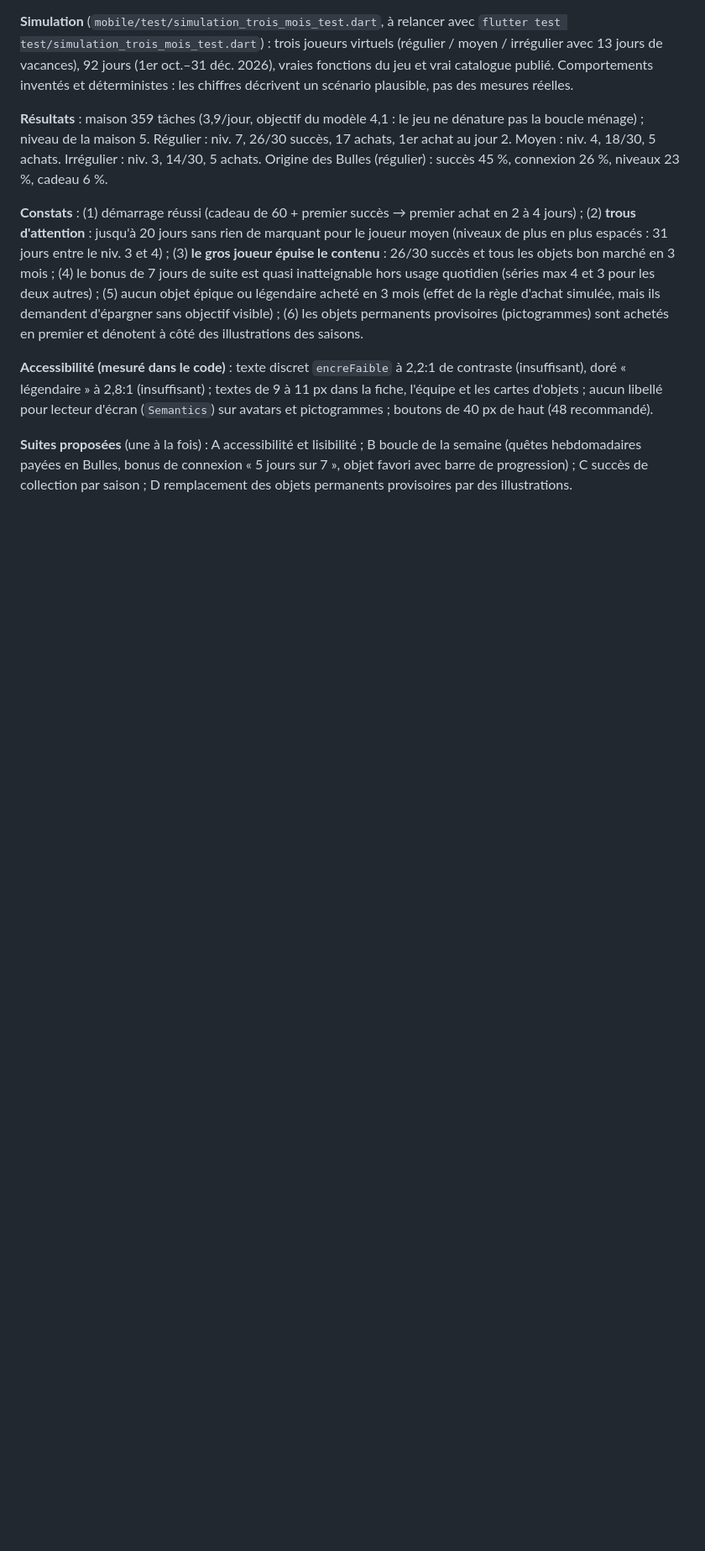
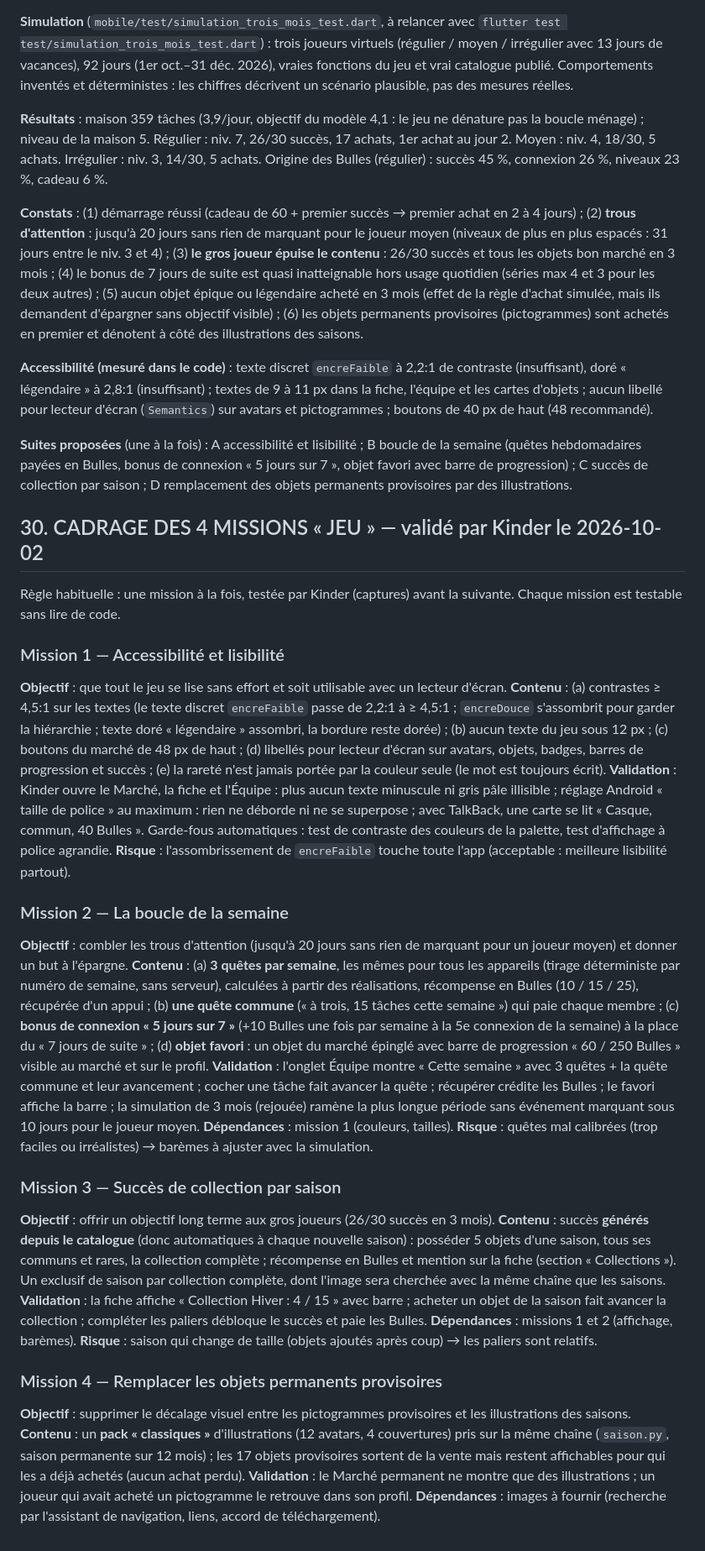
Before and after one commit to Kinder2149/nickel, a Markdown page: PROJET_CONTEXTE.md, the part around the change. Shown at 84% size. GitHub-like rendering; blank space fills up the shorter version.

Commit message:
Cadrage des 4 missions jeu (§ 30)
Co-Authored-By: Claude Sonnet 5.5 <noreply@anthropic.com>

```diff
--- a/PROJET_CONTEXTE.md
+++ b/PROJET_CONTEXTE.md
@@ -1757,3 +1757,31 @@ Tableau de liens fourni par l'assistant, téléchargement accordé par Kinder su
 **Accessibilité (mesuré dans le code)** : texte discret `encreFaible` à 2,2:1 de contraste (insuffisant), doré « légendaire » à 2,8:1 (insuffisant) ; textes de 9 à 11 px dans la fiche, l'équipe et les cartes d'objets ; aucun libellé pour lecteur d'écran (`Semantics`) sur avatars et pictogrammes ; boutons de 40 px de haut (48 recommandé).
 
 **Suites proposées** (une à la fois) : A accessibilité et lisibilité ; B boucle de la semaine (quêtes hebdomadaires payées en Bulles, bonus de connexion « 5 jours sur 7 », objet favori avec barre de progression) ; C succès de collection par saison ; D remplacement des objets permanents provisoires par des illustrations.
+
+## 30. CADRAGE DES 4 MISSIONS « JEU » — validé par Kinder le 2026-10-02
+
+Règle habituelle : une mission à la fois, testée par Kinder (captures) avant la suivante. Chaque mission est testable sans lire de code.
+
+### Mission 1 — Accessibilité et lisibilité
+**Objectif** : que tout le jeu se lise sans effort et soit utilisable avec un lecteur d'écran.
+**Contenu** : (a) contrastes ≥ 4,5:1 sur les textes (le texte discret `encreFaible` passe de 2,2:1 à ≥ 4,5:1 ; `encreDouce` s'assombrit pour garder la hiérarchie ; texte doré « légendaire » assombri, la bordure reste dorée) ; (b) aucun texte du jeu sous 12 px ; (c) boutons du marché de 48 px de haut ; (d) libellés pour lecteur d'écran sur avatars, objets, badges, barres de progression et succès ; (e) la rareté n'est jamais portée par la couleur seule (le mot est toujours écrit).
+**Validation** : Kinder ouvre le Marché, la fiche et l'Équipe : plus aucun texte minuscule ni gris pâle illisible ; réglage Android « taille de police » au maximum : rien ne déborde ni ne se superpose ; avec TalkBack, une carte se lit « Casque, commun, 40 Bulles ». Garde-fous automatiques : test de contraste des couleurs de la palette, test d'affichage à police agrandie.
+**Risque** : l'assombrissement de `encreFaible` touche toute l'app (acceptable : meilleure lisibilité partout).
+
+### Mission 2 — La boucle de la semaine
+**Objectif** : combler les trous d'attention (jusqu'à 20 jours sans rien de marquant pour un joueur moyen) et donner un but à l'épargne.
+**Contenu** : (a) **3 quêtes par semaine**, les mêmes pour tous les appareils (tirage déterministe par numéro de semaine, sans serveur), calculées à partir des réalisations, récompense en Bulles (10 / 15 / 25), récupérée d'un appui ; (b) **une quête commune** (« à trois, 15 tâches cette semaine ») qui paie chaque membre ; (c) **bonus de connexion « 5 jours sur 7 »** (+10 Bulles une fois par semaine à la 5e connexion de la semaine) à la place du « 7 jours de suite » ; (d) **objet favori** : un objet du marché épinglé avec barre de progression « 60 / 250 Bulles » visible au marché et sur le profil.
+**Validation** : l'onglet Équipe montre « Cette semaine » avec 3 quêtes + la quête commune et leur avancement ; cocher une tâche fait avancer la quête ; récupérer crédite les Bulles ; le favori affiche la barre ; la simulation de 3 mois (rejouée) ramène la plus longue période sans événement marquant sous 10 jours pour le joueur moyen.
+**Dépendances** : mission 1 (couleurs, tailles). **Risque** : quêtes mal calibrées (trop faciles ou irréalistes) → barèmes à ajuster avec la simulation.
+
+### Mission 3 — Succès de collection par saison
+**Objectif** : offrir un objectif long terme aux gros joueurs (26/30 succès en 3 mois).
+**Contenu** : succès **générés depuis le catalogue** (donc automatiques à chaque nouvelle saison) : posséder 5 objets d'une saison, tous ses communs et rares, la collection complète ; récompense en Bulles et mention sur la fiche (section « Collections »). Un exclusif de saison par collection complète, dont l'image sera cherchée avec la même chaîne que les saisons.
+**Validation** : la fiche affiche « Collection Hiver : 4 / 15 » avec barre ; acheter un objet de la saison fait avancer la collection ; compléter les paliers débloque le succès et paie les Bulles.
+**Dépendances** : missions 1 et 2 (affichage, barèmes). **Risque** : saison qui change de taille (objets ajoutés après coup) → les paliers sont relatifs.
+
+### Mission 4 — Remplacer les objets permanents provisoires
+**Objectif** : supprimer le décalage visuel entre les pictogrammes provisoires et les illustrations des saisons.
+**Contenu** : un **pack « classiques »** d'illustrations (12 avatars, 4 couvertures) pris sur la même chaîne (`saison.py`, saison permanente sur 12 mois) ; les 17 objets provisoires sortent de la vente mais restent affichables pour qui les a déjà achetés (aucun achat perdu).
+**Validation** : le Marché permanent ne montre que des illustrations ; un joueur qui avait acheté un pictogramme le retrouve dans son profil.
+**Dépendances** : images à fournir (recherche par l'assistant de navigation, liens, accord de téléchargement).
```
